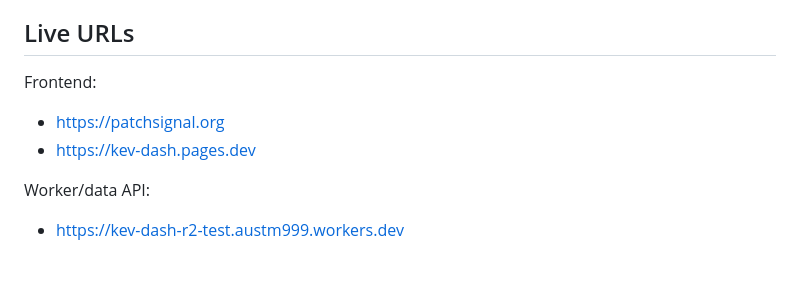
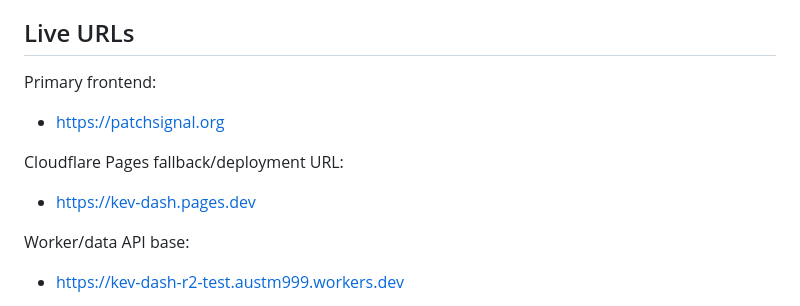
Before and after one commit to AUS5T/Kev-dash, a Markdown page: README.md, the part around one of its changes. Drawn GitHub-style; blank space fills up the shorter version.

Commit message:
Clarify Worker data endpoints in README

```diff
--- a/README.md
+++ b/README.md
@@ -6,11 +6,14 @@ PatchSignal is an independent dashboard. It is not affiliated with or endorsed b
 
 ## Live URLs
 
-Frontend:
+Primary frontend:
 
 - <https://patchsignal.org>
+
+Cloudflare Pages fallback/deployment URL:
+
 - <https://kev-dash.pages.dev>
 
-Worker/data API:
+Worker/data API base:
 
 - <https://kev-dash-r2-test.austm999.workers.dev>
```
Also changed, not shown: other parts of README.md (+8 -0 lines).
